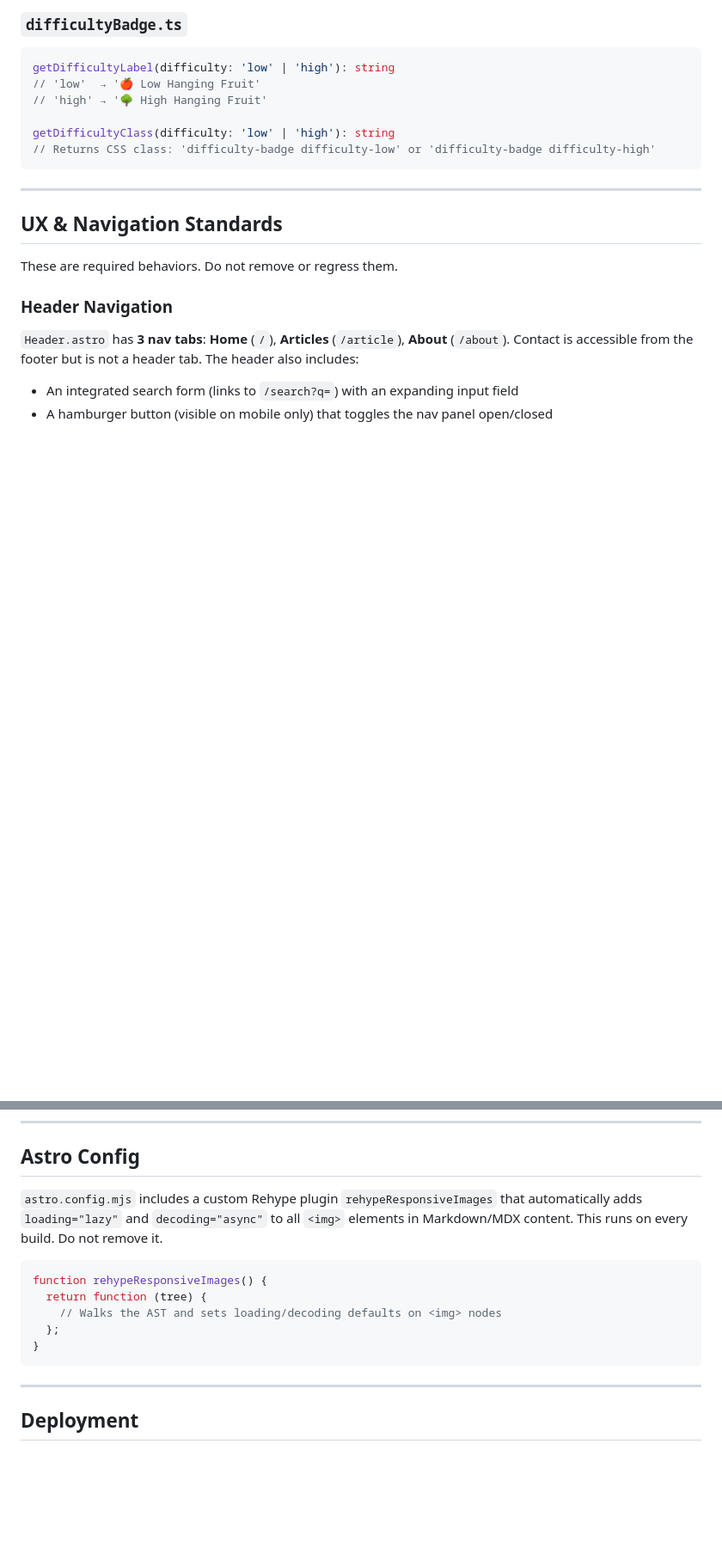
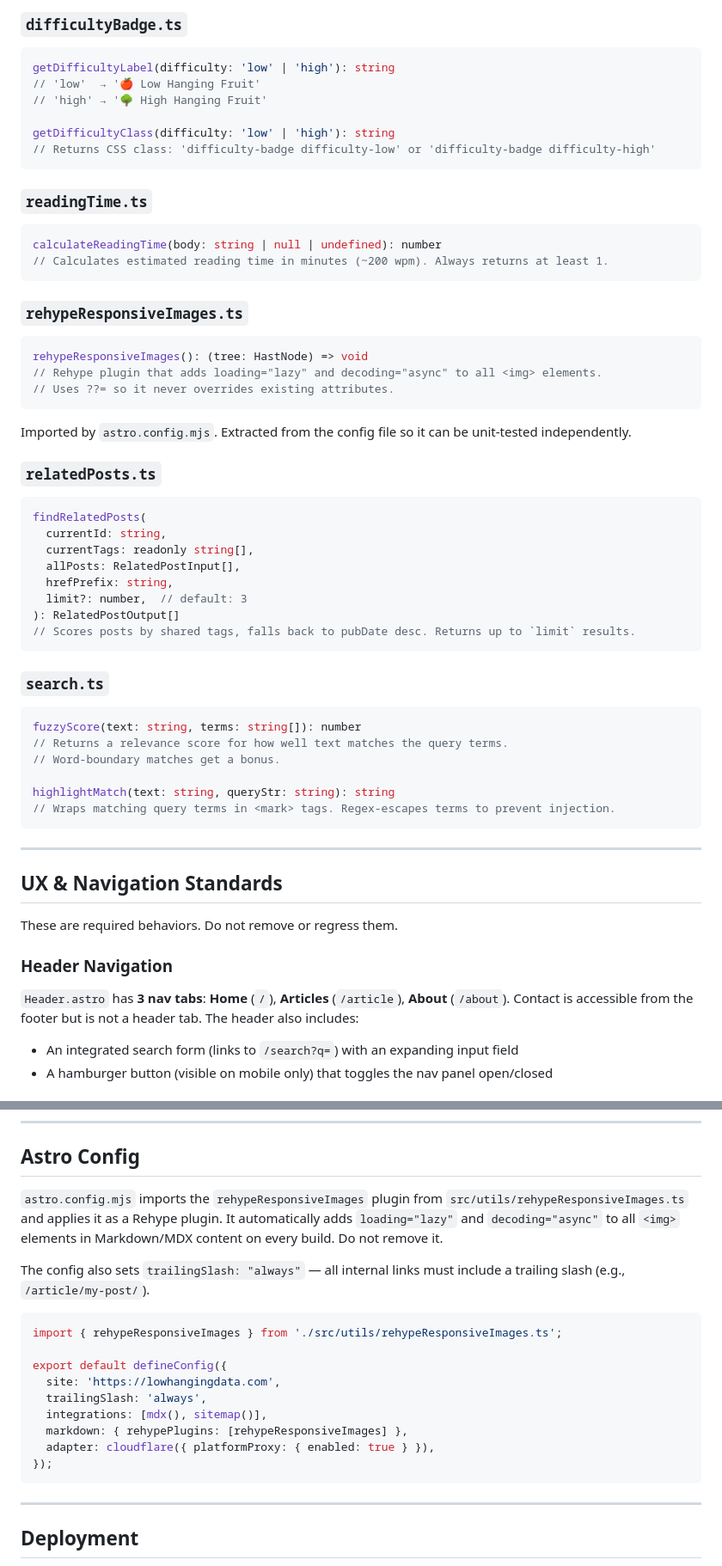
Before and after one commit to mryagerr/astro-blog-starter-template, a Markdown page: CLAUDE.md, 2 parts joined by grey strips. Shown at 86% size. Rendered like a GitHub page; blank space fills up the shorter version.

````diff
--- a/CLAUDE.md
+++ b/CLAUDE.md
@@ -316,6 +352,47 @@ getDifficultyLabel(difficulty: 'low' | 'high'): string
 
 getDifficultyClass(difficulty: 'low' | 'high'): string
 // Returns CSS class: 'difficulty-badge difficulty-low' or 'difficulty-badge difficulty-high'
+```
+
+### `readingTime.ts`
+
+```typescript
+calculateReadingTime(body: string | null | undefined): number
+// Calculates estimated reading time in minutes (~200 wpm). Always returns at least 1.
+```
+
+### `rehypeResponsiveImages.ts`
+
+```typescript
+rehypeResponsiveImages(): (tree: HastNode) => void
+// Rehype plugin that adds loading="lazy" and decoding="async" to all <img> elements.
+// Uses ??= so it never overrides existing attributes.
+```
+
+Imported by `astro.config.mjs`. Extracted from the config file so it can be unit-tested independently.
+
+### `relatedPosts.ts`
+
+```typescript
+findRelatedPosts(
+  currentId: string,
+  currentTags: readonly string[],
+  allPosts: RelatedPostInput[],
+  hrefPrefix: string,
+  limit?: number,  // default: 3
+): RelatedPostOutput[]
+// Scores posts by shared tags, falls back to pubDate desc. Returns up to `limit` results.
+```
+
+### `search.ts`
+
+```typescript
+fuzzyScore(text: string, terms: string[]): number
+// Returns a relevance score for how well text matches the query terms.
+// Word-boundary matches get a bonus.
+
+highlightMatch(text: string, queryStr: string): string
+// Wraps matching query terms in <mark> tags. Regex-escapes terms to prevent injection.
 ```
 
 ---
@@ -387,14 +464,20 @@ Article pages (`/article/[...slug].astro`) include a scroll progress bar via `Bl
 
 ## Astro Config
 
-`astro.config.mjs` includes a custom Rehype plugin `rehypeResponsiveImages` that automatically adds `loading="lazy"` and `decoding="async"` to all `<img>` elements in Markdown/MDX content. This runs on every build. Do not remove it.
+`astro.config.mjs` imports the `rehypeResponsiveImages` plugin from `src/utils/rehypeResponsiveImages.ts` and applies it as a Rehype plugin. It automatically adds `loading="lazy"` and `decoding="async"` to all `<img>` elements in Markdown/MDX content on every build. Do not remove it.
+
+The config also sets `trailingSlash: "always"` — all internal links must include a trailing slash (e.g., `/article/my-post/`).
 
 ```javascript
-function rehypeResponsiveImages() {
-  return function (tree) {
-    // Walks the AST and sets loading/decoding defaults on <img> nodes
-  };
-}
+import { rehypeResponsiveImages } from './src/utils/rehypeResponsiveImages.ts';
+
+export default defineConfig({
+  site: 'https://lowhangingdata.com',
+  trailingSlash: 'always',
+  integrations: [mdx(), sitemap()],
+  markdown: { rehypePlugins: [rehypeResponsiveImages] },
+  adapter: cloudflare({ platformProxy: { enabled: true } }),
+});
 ```
 
 ---
````
Also changed, not shown: other parts of CLAUDE.md (+50 -14 lines).
